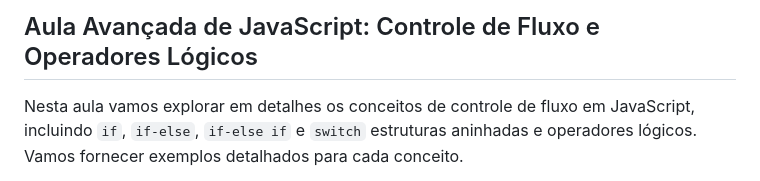
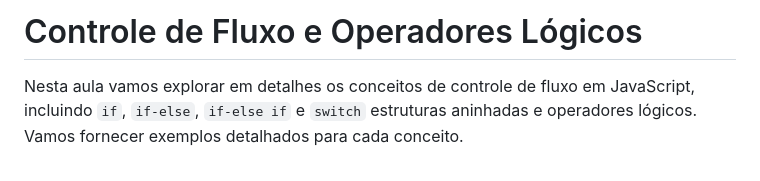
Before and after one commit to claulis/js, a Markdown page: aula 3/README.md, the part around the change. GitHub-like rendering.

```diff
--- a/aula 3/README.md
+++ b/aula 3/README.md
@@ -1,4 +1,4 @@
-## Aula Avançada de JavaScript: Controle de Fluxo e Operadores Lógicos
+# Controle de Fluxo e Operadores Lógicos
 
 Nesta aula vamos explorar em detalhes os conceitos de controle de fluxo em JavaScript, incluindo `if`, `if-else`, `if-else if` e `switch` estruturas aninhadas e operadores lógicos. Vamos fornecer exemplos detalhados para cada conceito.
 
```
